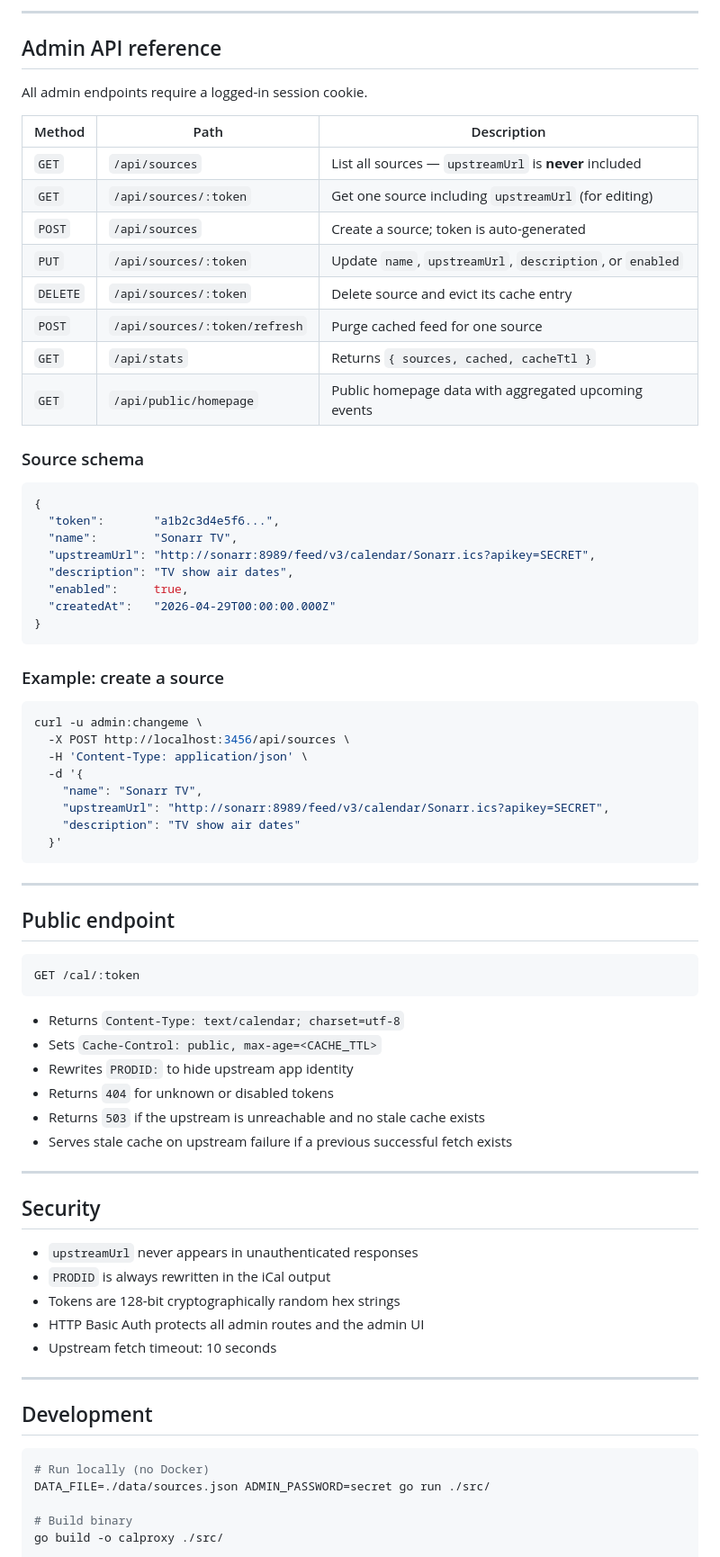
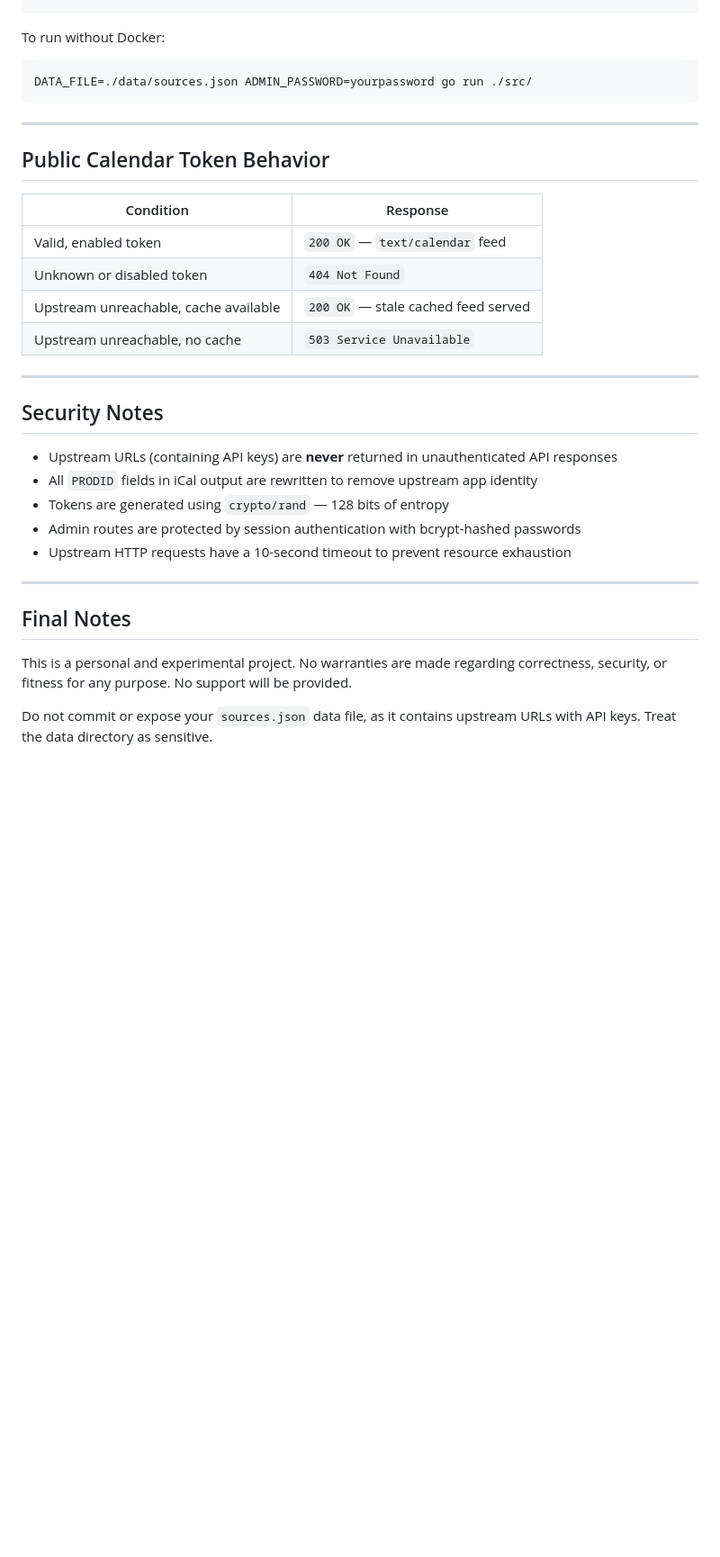
Before and after one commit to Chr0mX/CalProxy, a Markdown page: README.md, the part around one of its changes. Shown at 90% size. Rendered like a GitHub page; blank space fills up the shorter version.

````diff
--- a/README.md
+++ b/README.md
@@ -90,79 +166,35 @@ Calendar clients should use `webcal://calproxy.example.com/cal/<token>`.
----
-
-## Admin API reference
-
-All admin endpoints require a logged-in session cookie.
-
-| Method | Path | Description |
-|--------|------|-------------|
-| `GET` | `/api/sources` | List all sources — `upstreamUrl` is **never** included |
-| `GET` | `/api/sources/:token` | Get one source including `upstreamUrl` (for editing) |
-| `POST` | `/api/sources` | Create a source; token is auto-generated |
-| `PUT` | `/api/sources/:token` | Update `name`, `upstreamUrl`, `description`, or `enabled` |
-| `DELETE` | `/api/sources/:token` | Delete source and evict its cache entry |
-| `POST` | `/api/sources/:token/refresh` | Purge cached feed for one source |
-| `GET` | `/api/stats` | Returns `{ sources, cached, cacheTtl }` |
-| `GET` | `/api/public/homepage` | Public homepage data with aggregated upcoming events |
-
-### Source schema
-
-```json
-{
-  "token":       "a1b2c3d4e5f6...",
-  "name":        "Sonarr TV",
-  "upstreamUrl": "http://sonarr:8989/feed/v3/calendar/Sonarr.ics?apikey=SECRET",
-  "description": "TV show air dates",
-  "enabled":     true,
-  "createdAt":   "2026-04-29T00:00:00.000Z"
-}
-```
-
-### Example: create a source
+To run without Docker:
 
 ```bash
-curl -u admin:changeme \
-  -X POST http://localhost:3456/api/sources \
-  -H 'Content-Type: application/json' \
-  -d '{
-    "name": "Sonarr TV",
-    "upstreamUrl": "http://sonarr:8989/feed/v3/calendar/Sonarr.ics?apikey=SECRET",
-    "description": "TV show air dates"
-  }'
+DATA_FILE=./data/sources.json ADMIN_PASSWORD=yourpassword go run ./src/
 ```
 
 ---
 
-## Public endpoint
+## Public Calendar Token Behavior
 
-```
-GET /cal/:token
-```
-
-- Returns `Content-Type: text/calendar; charset=utf-8`
-- Sets `Cache-Control: public, max-age=<CACHE_TTL>`
-- Rewrites `PRODID:` to hide upstream app identity
-- Returns `404` for unknown or disabled tokens
-- Returns `503` if the upstream is unreachable and no stale cache exists
-- Serves stale cache on upstream failure if a previous successful fetch exists
+| Condition | Response |
+|-----------|----------|
+| Valid, enabled token | `200 OK` — `text/calendar` feed |
+| Unknown or disabled token | `404 Not Found` |
+| Upstream unreachable, cache available | `200 OK` — stale cached feed served |
+| Upstream unreachable, no cache | `503 Service Unavailable` |
 
 ---
 
-## Security
+## Security Notes
 
-- `upstreamUrl` never appears in unauthenticated responses
-- `PRODID` is always rewritten in the iCal output
-- Tokens are 128-bit cryptographically random hex strings
-- HTTP Basic Auth protects all admin routes and the admin UI
-- Upstream fetch timeout: 10 seconds
+- Upstream URLs (containing API keys) are **never** returned in unauthenticated API responses
+- All `PRODID` fields in iCal output are rewritten to remove upstream app identity
+- Tokens are generated using `crypto/rand` — 128 bits of entropy
+- Admin routes are protected by session authentication with bcrypt-hashed passwords
+- Upstream HTTP requests have a 10-second timeout to prevent resource exhaustion
 
 ---
 
-## Development
+## Final Notes
 
-```bash
-# Run locally (no Docker)
-DATA_FILE=./data/sources.json ADMIN_PASSWORD=secret go run ./src/
+This is a personal and experimental project. No warranties are made regarding correctness, security, or fitness for any purpose. No support will be provided.
 
-# Build binary
-go build -o calproxy ./src/
+Do not commit or expose your `sources.json` data file, as it contains upstream URLs with API keys. Treat the data directory as sensitive.
 
````
Also changed, not shown: other parts of README.md (+141 -85 lines).
